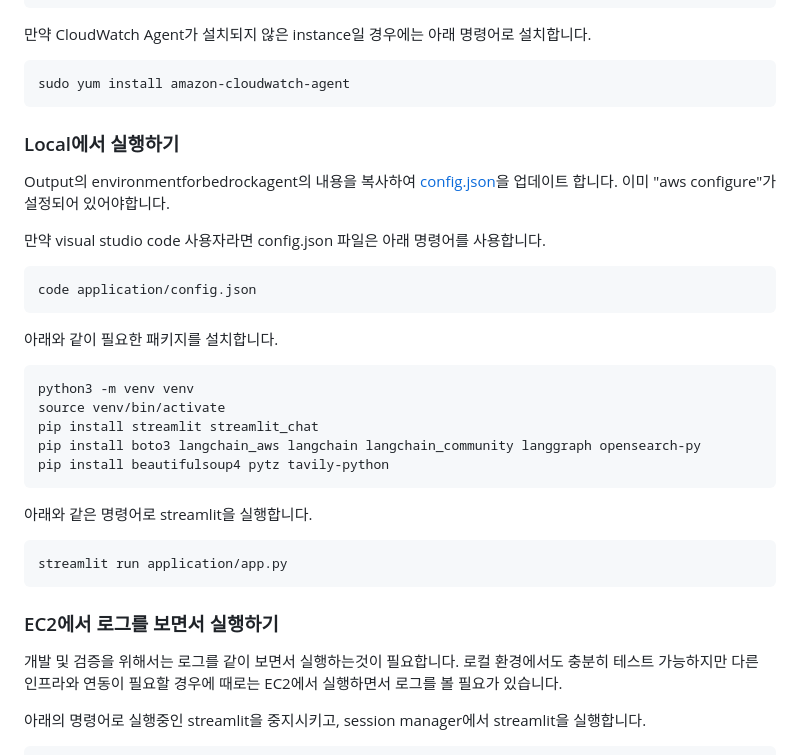
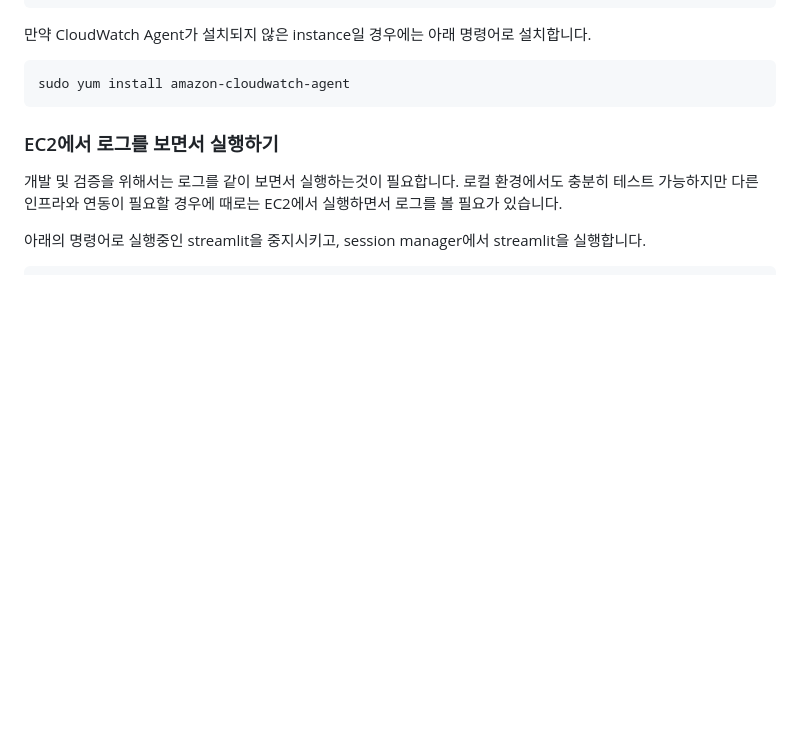
Before and after one commit to kyopark2014/mcp-report, a Markdown page: deployment.md, the part around the change printed below. GitHub-like rendering; blank space fills up the shorter version.

````diff
--- a/deployment.md
+++ b/deployment.md
@@ -219,31 +221,6 @@ cat /opt/aws/amazon-cloudwatch-agent/logs/amazon-cloudwatch-agent.log
 sudo yum install amazon-cloudwatch-agent
 ```
 
-### Local에서 실행하기
-
-Output의 environmentforbedrockagent의 내용을 복사하여 [config.json](./application/config.json)을 업데이트 합니다. 이미 "aws configure"가 설정되어 있어야합니다.
-
-만약 visual studio code 사용자라면 config.json 파일은 아래 명령어를 사용합니다.
-
-```text
-code application/config.json
-```
-
-아래와 같이 필요한 패키지를 설치합니다.
-
-```text
-python3 -m venv venv
-source venv/bin/activate
-pip install streamlit streamlit_chat
-pip install boto3 langchain_aws langchain langchain_community langgraph opensearch-py
-pip install beautifulsoup4 pytz tavily-python
-```
-
-아래와 같은 명령어로 streamlit을 실행합니다.
-
-```text
-streamlit run application/app.py
-```
 
 ### EC2에서 로그를 보면서 실행하기
 
````
Also changed, not shown: other parts of deployment.md (+17 -15 lines).
